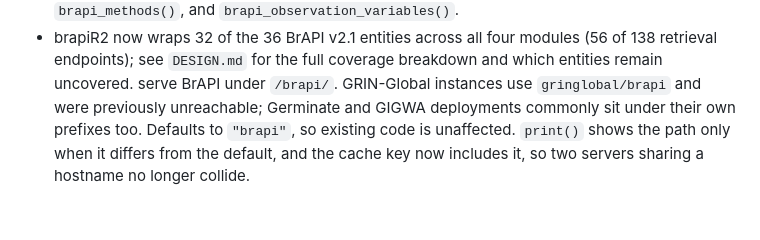
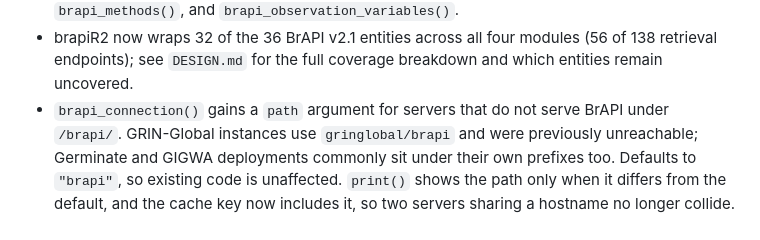
Before and after one commit to josh45-source/brapiR2, a Markdown page: NEWS.md, the part around the change. Rendered like a GitHub page; blank space fills up the shorter version.

Commit message:
Fix a duplicated NEWS entry and an indented heading

```diff
--- a/NEWS.md
+++ b/NEWS.md
@@ -50,6 +50,7 @@
 * brapiR2 now wraps 32 of the 36 BrAPI v2.1 entities across all four
   modules (56 of 138 retrieval endpoints); see `DESIGN.md` for the full
   coverage breakdown and which entities remain uncovered.
+* `brapi_connection()` gains a `path` argument for servers that do not
   serve BrAPI under `/brapi/`. GRIN-Global instances use
   `gringlobal/brapi` and were previously unreachable; Germinate and
   GIGWA deployments commonly sit under their own prefixes too. Defaults
```
